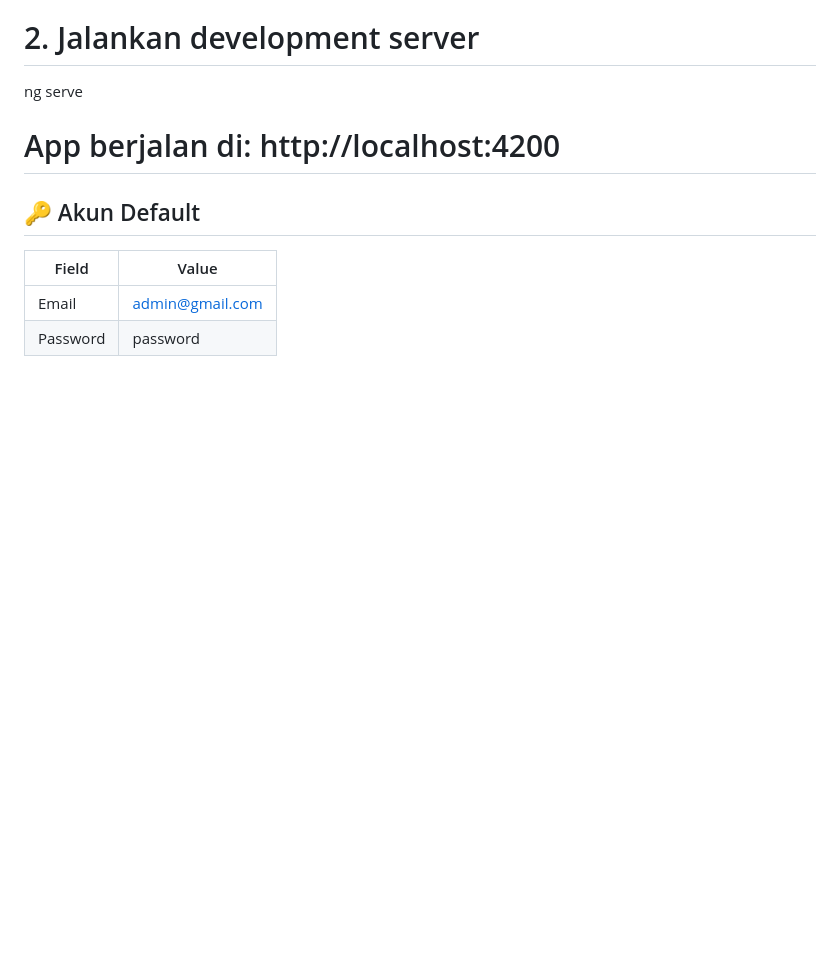
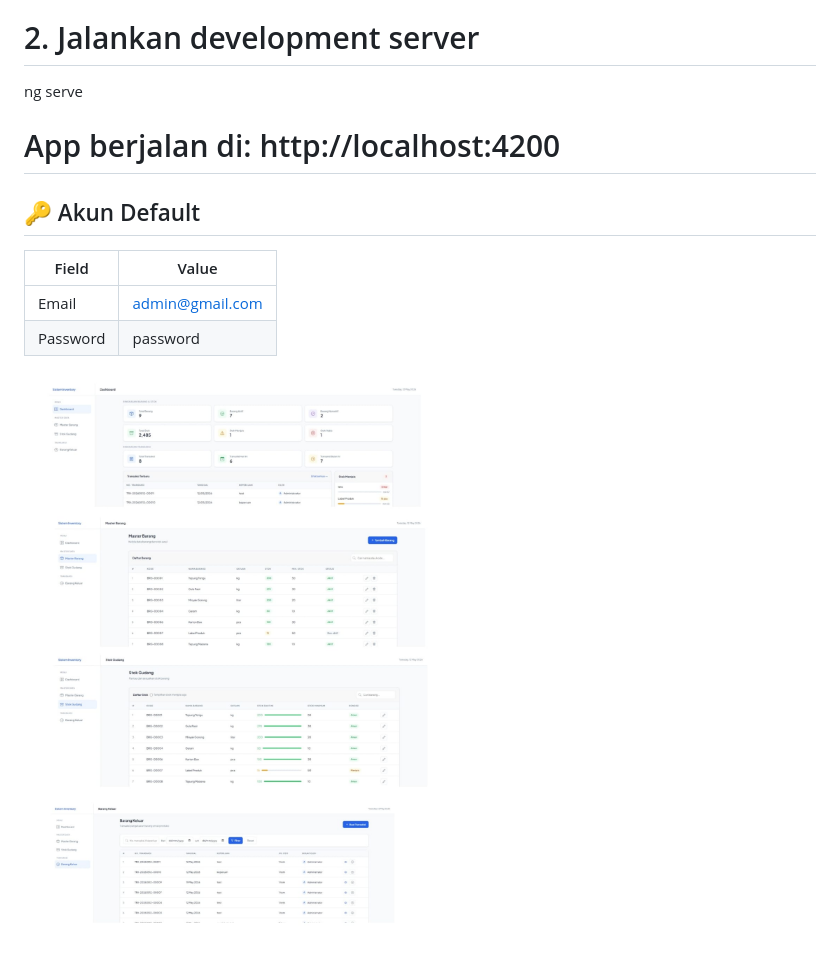
Before and after one commit to muhasfi/test_program_inventory, a Markdown page: README.md, the part around the change. GitHub-like rendering; pictures changed too: foto.jpeg (added); blank space fills up the shorter version.

```diff
--- a/README.md
+++ b/README.md
@@ -50,3 +50,6 @@ ng serve
 | -------- | --------------- |
 | Email    | admin@gmail.com |
 | Password | password        |
+
+
+![foto](foto.jpeg)
```
